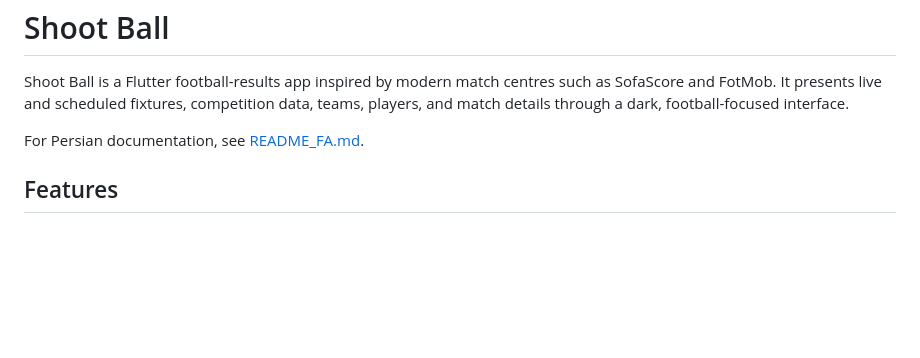
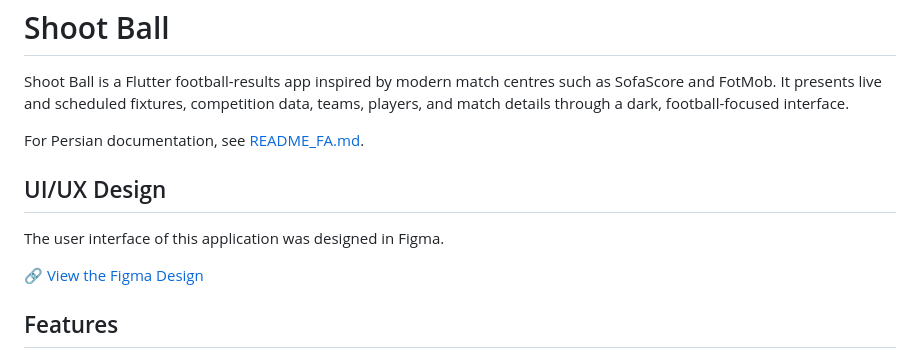
Before and after one commit to erfankeshavarz0085/football_results_app, a Markdown page: README.md, the part around the change. Drawn GitHub-style; blank space fills up the shorter version.

Commit message:
Add Figma design link to README

```diff
--- a/README.md
+++ b/README.md
@@ -4,6 +4,11 @@ Shoot Ball is a Flutter football-results app inspired by modern match centres su
 
 For Persian documentation, see [README_FA.md](README_FA.md).
 
+## UI/UX Design
+
+The user interface of this application was designed in Figma.
+
+🔗 [View the Figma Design](https://www.figma.com/design/4wGBf3ozPExXwgJFJJz3ZG/Untitled?node-id=0-1&t=sNHjZJCdEYdvbmyn-1)
 ## Features
 
 - Home fixtures by date, league grouping, in-page filtering, and a calendar picker
```
